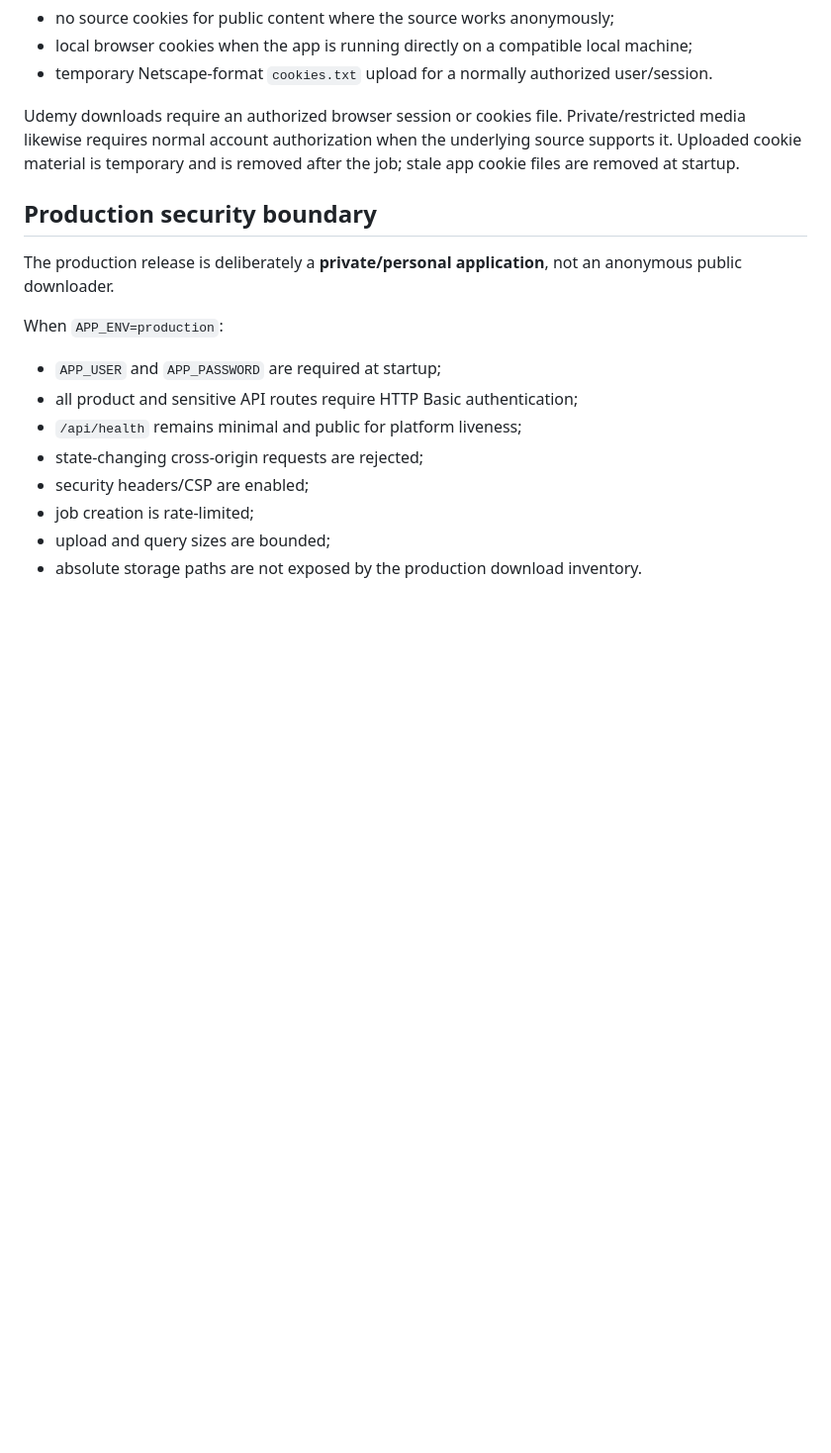
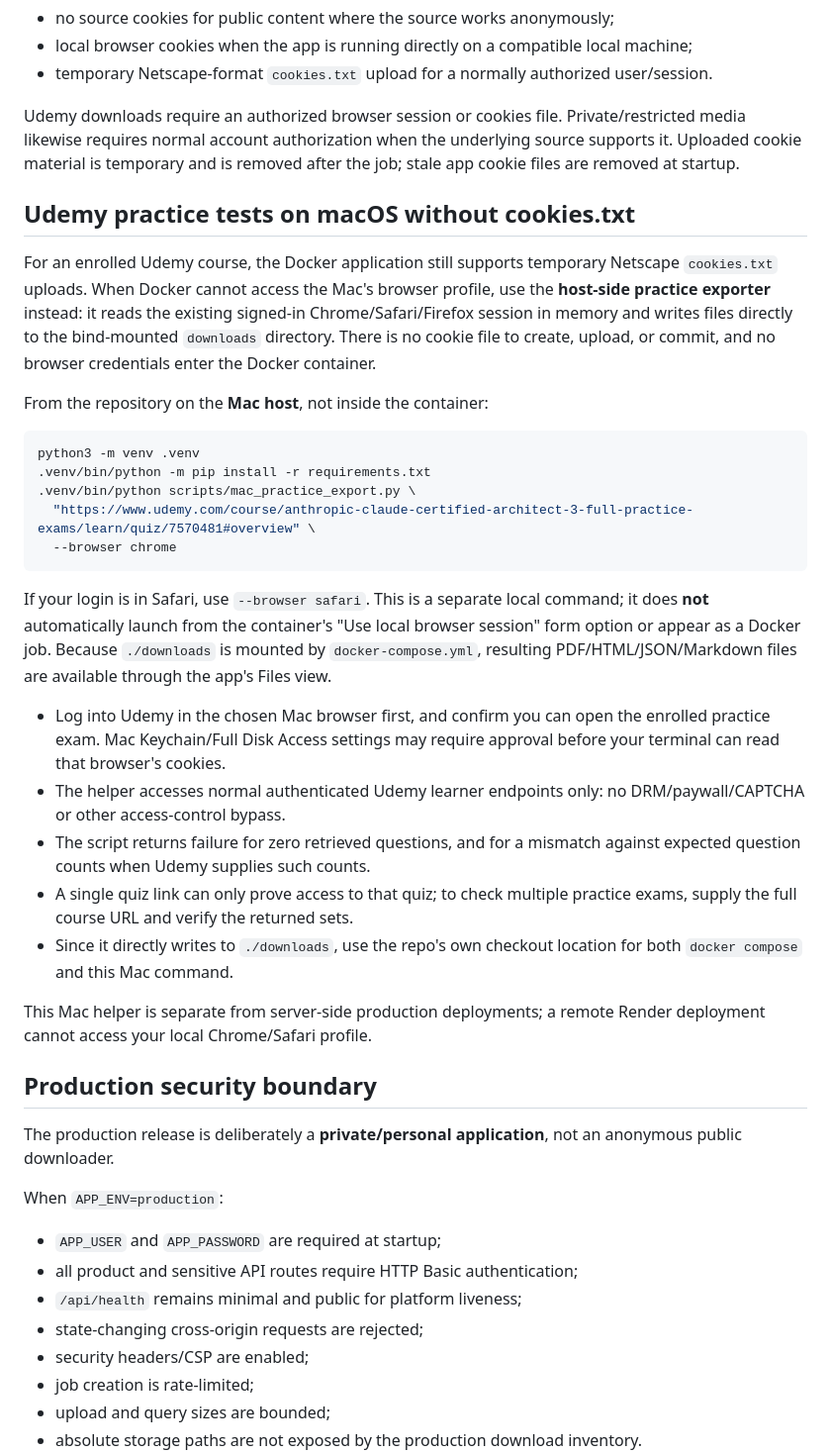
Before and after one commit to rrahul0904/udemy-project-downloader, a Markdown page: README.md, the part around the change. Shown at 99% size. Rendered like a GitHub page; blank space fills up the shorter version.

Commit message:
Document Mac browser-session export with no cookie file or upload

````diff
--- a/README.md
+++ b/README.md
@@ -113,6 +113,46 @@ The archive flow supports:
 
 Udemy downloads require an authorized browser session or cookies file. Private/restricted media likewise requires normal account authorization when the underlying source supports it. Uploaded cookie material is temporary and is removed after the job; stale app cookie files are removed at startup.
 
+## Udemy practice tests on macOS without cookies.txt
+
+For an enrolled Udemy course, the Docker application still supports temporary
+Netscape `cookies.txt` uploads. When Docker cannot access the Mac's browser
+profile, use the **host-side practice exporter** instead: it reads the existing
+signed-in Chrome/Safari/Firefox session in memory and writes files directly to
+the bind-mounted `downloads` directory. There is no cookie file to create,
+upload, or commit, and no browser credentials enter the Docker container.
+
+From the repository on the **Mac host**, not inside the container:
+
+```bash
+python3 -m venv .venv
+.venv/bin/python -m pip install -r requirements.txt
+.venv/bin/python scripts/mac_practice_export.py \
+  "https://www.udemy.com/course/anthropic-claude-certified-architect-3-full-practice-exams/learn/quiz/7570481#overview" \
+  --browser chrome
+```
+
+If your login is in Safari, use `--browser safari`. This is a separate
+local command; it does **not** automatically launch from the container's
+"Use local browser session" form option or appear as a Docker job.
+Because `./downloads` is mounted by `docker-compose.yml`, resulting
+PDF/HTML/JSON/Markdown files are available through the app's Files view.
+
+- Log into Udemy in the chosen Mac browser first, and confirm you can open
+  the enrolled practice exam. Mac Keychain/Full Disk Access settings may
+  require approval before your terminal can read that browser's cookies.
+- The helper accesses normal authenticated Udemy learner endpoints only:
+  no DRM/paywall/CAPTCHA or other access-control bypass.
+- The script returns failure for zero retrieved questions, and for a mismatch
+  against expected question counts when Udemy supplies such counts.
+- A single quiz link can only prove access to that quiz; to check multiple
+  practice exams, supply the full course URL and verify the returned sets.
+- Since it directly writes to `./downloads`, use the repo's own checkout
+  location for both `docker compose` and this Mac command.
+
+This Mac helper is separate from server-side production deployments; a
+remote Render deployment cannot access your local Chrome/Safari profile.
+
 ## Production security boundary
 
 The production release is deliberately a **private/personal application**, not an anonymous public downloader.
````
